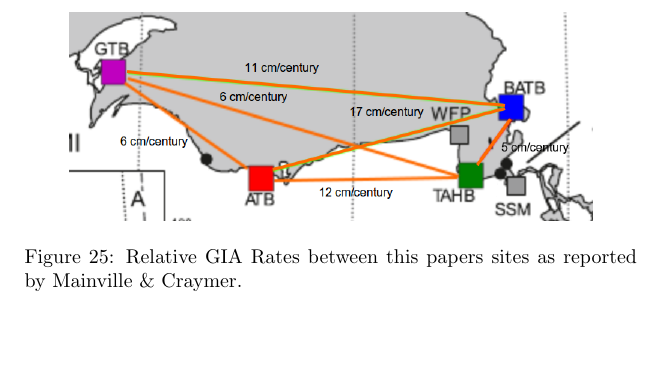
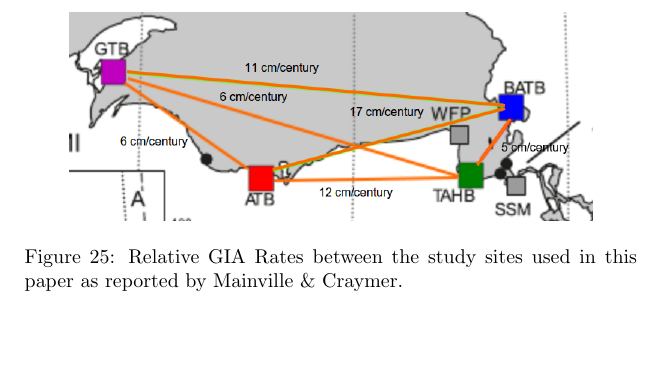
Before and after one commit to really-that-lazy/earth436, a LaTeX document (giaPres.tex, which reads giaResultsMap.tex): part of page 37 of 38, cut so that both start at the same text. Compiled offline with pdfLaTeX.

Commit message:
it finished!!!

```diff
--- a/giaResultsMap.tex
+++ b/giaResultsMap.tex
@@ -24,7 +24,7 @@ Figure \ref{fig:craymerGIARatesBigPlot}, and are presented in Figure \ref{fig:cr
 
 \begin{figure}[h]
 	\makebox[\textwidth]{\includegraphics[width=0.72\paperwidth]{johnstonLaurentianMapWithCraymerGIARates.png}}
-	\caption{Relative GIA Rates between this papers sites as reported by Mainville \& Craymer.}
+	\caption{Relative GIA Rates between the study sites used in this paper as reported by Mainville \& Craymer.}
 	\label{fig:craymerGIARates}
 \end{figure}
 \newpage
```
Also changed, not shown: 2 other files.
